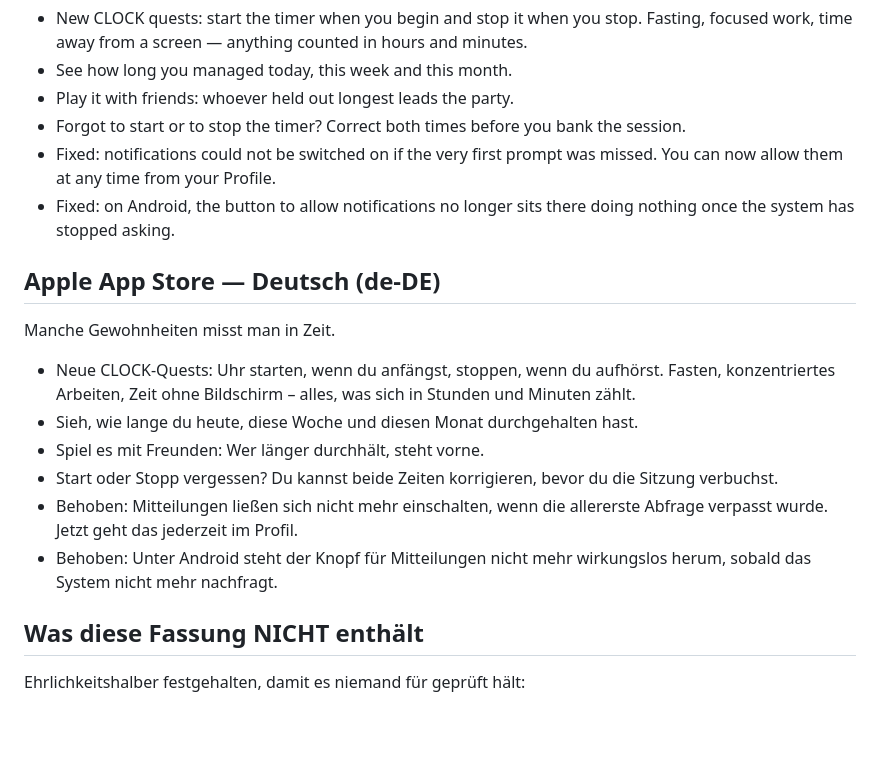
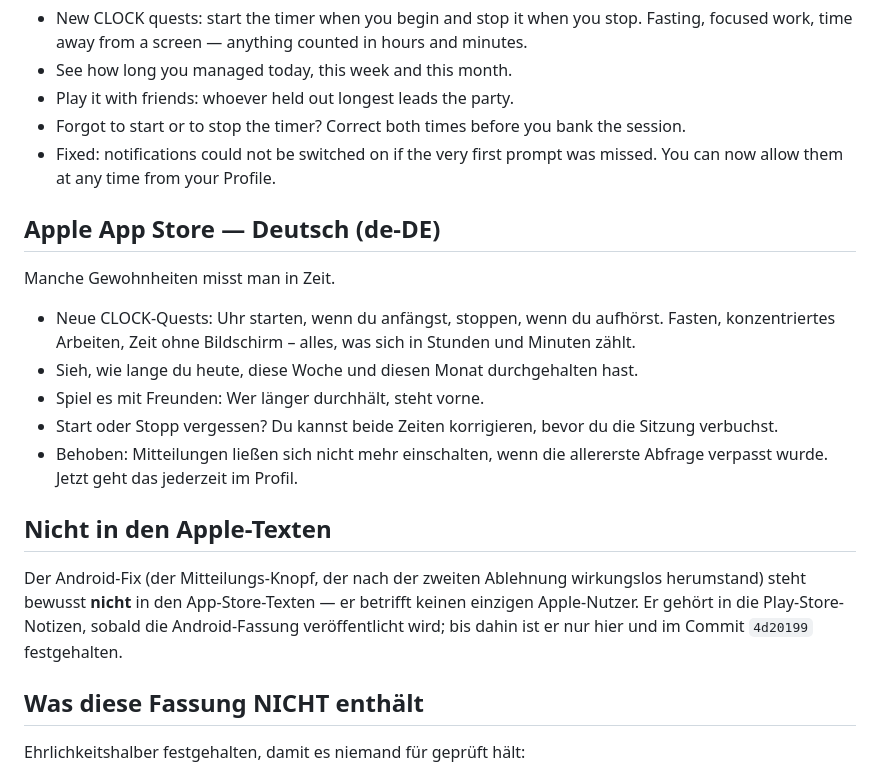
Before and after one commit to brenzelB/Aura100, a Markdown page: deploy/store/RELEASE_NOTES_1.0.4.md, the part around the change. GitHub-like rendering; blank space fills up the shorter version.

Commit message:
docs(store): keep the Android fix out of the Apple notes
The 1.0.4 notes listed the Android notification-button fix under both
Apple locales, where it reaches nobody it applies to. Removed from the
App Store text and recorded as a Play-release item instead.

What is in App Store Connect for 1.0.4 now matches this file: German
and English "What's New" both saved, five bullets each, no Android
line. Nothing submitted - there is no build yet, and the version sits
in "In Vorbereitung zur Übermittlung".

Co-Authored-By: Claude Opus 5 <noreply@anthropic.com>

```diff
--- a/deploy/store/RELEASE_NOTES_1.0.4.md
+++ b/deploy/store/RELEASE_NOTES_1.0.4.md
@@ -21,7 +21,6 @@ Some habits are measured in time.
 - Play it with friends: whoever held out longest leads the party.
 - Forgot to start or to stop the timer? Correct both times before you bank the session.
 - Fixed: notifications could not be switched on if the very first prompt was missed. You can now allow them at any time from your Profile.
-- Fixed: on Android, the button to allow notifications no longer sits there doing nothing once the system has stopped asking.
 
 ## Apple App Store — Deutsch (de-DE)
 
@@ -32,7 +31,14 @@ Manche Gewohnheiten misst man in Zeit.
 - Spiel es mit Freunden: Wer länger durchhält, steht vorne.
 - Start oder Stopp vergessen? Du kannst beide Zeiten korrigieren, bevor du die Sitzung verbuchst.
 - Behoben: Mitteilungen ließen sich nicht mehr einschalten, wenn die allererste Abfrage verpasst wurde. Jetzt geht das jederzeit im Profil.
-- Behoben: Unter Android steht der Knopf für Mitteilungen nicht mehr wirkungslos herum, sobald das System nicht mehr nachfragt.
+
+## Nicht in den Apple-Texten
+
+Der Android-Fix (der Mitteilungs-Knopf, der nach der zweiten Ablehnung
+wirkungslos herumstand) steht bewusst **nicht** in den App-Store-Texten — er
+betrifft keinen einzigen Apple-Nutzer. Er gehört in die Play-Store-Notizen,
+sobald die Android-Fassung veröffentlicht wird; bis dahin ist er nur hier und
+im Commit `4d20199` festgehalten.
 
 ## Was diese Fassung NICHT enthält
 
```
